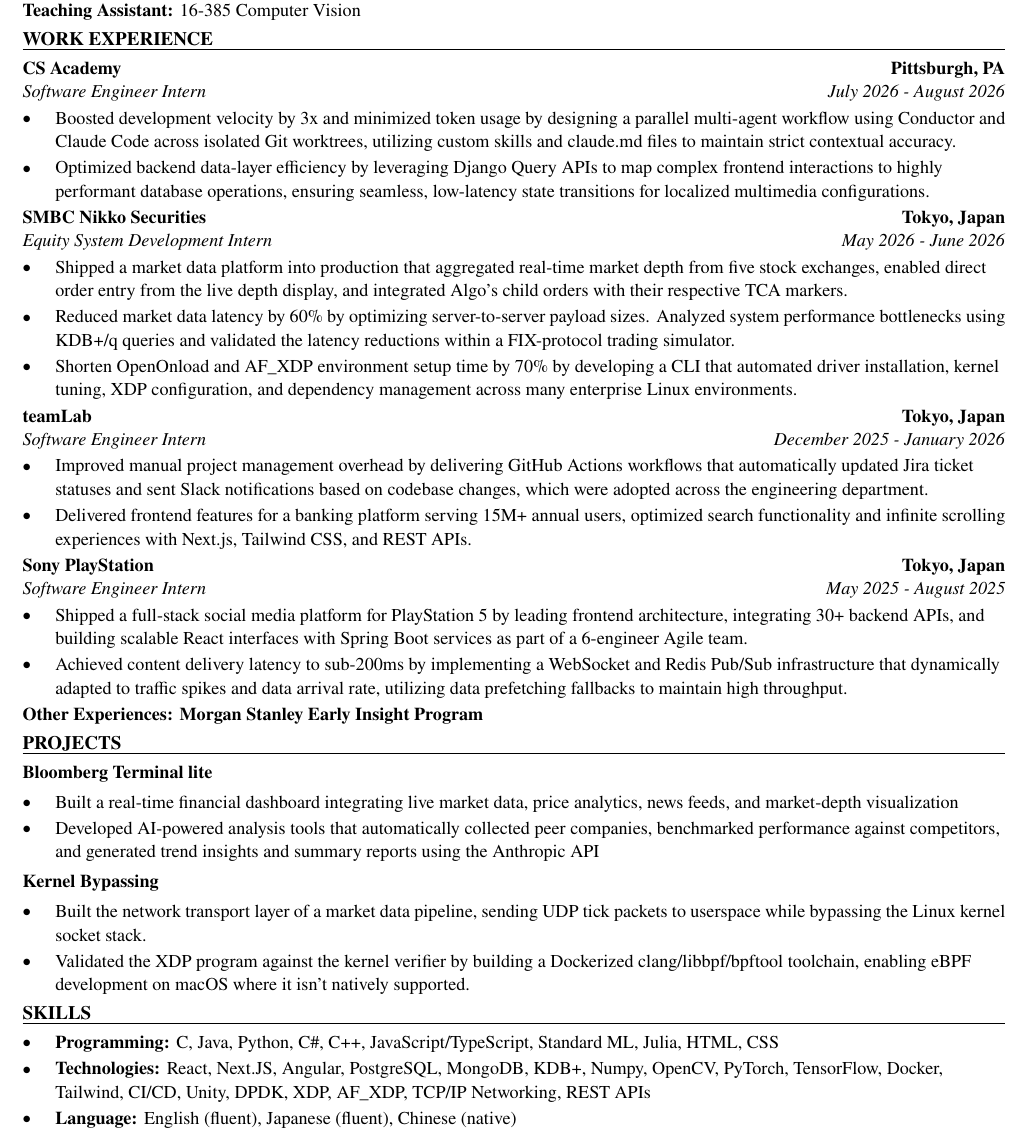
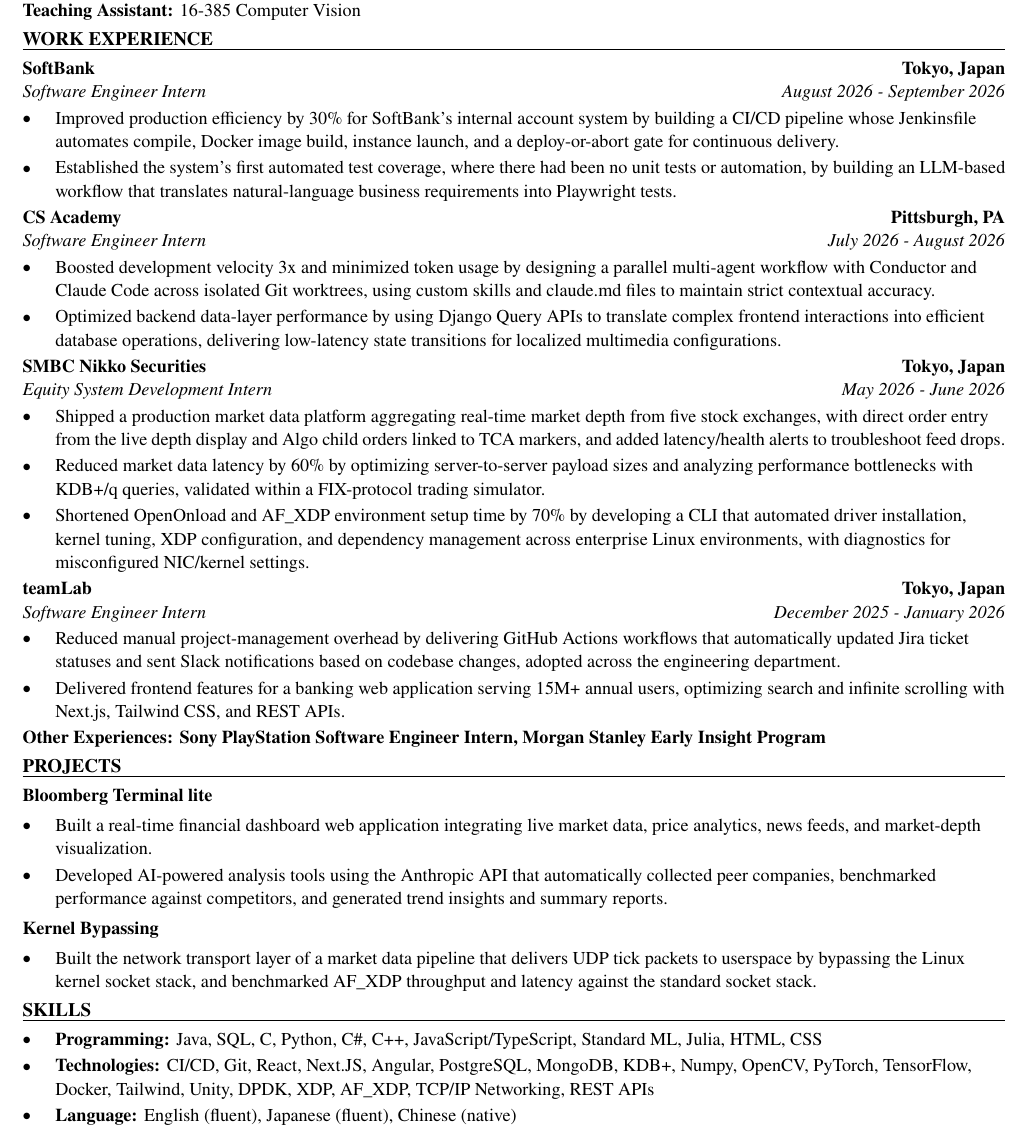
Before and after one commit to xinyichan04/resume, a LaTeX CV (resume.tex, which reads skills.tex): part of the page, cut so that both start at the same text. Compiled offline with pdfLaTeX.

Commit message:
Tailor for SageSure: Software Engineer Intern (ATS score 81.8 -> 100.0)

```diff
--- a/resume.tex
+++ b/resume.tex
@@ -50,43 +50,42 @@
 \textbf{Teaching Assistant:} 16-385 Computer Vision
 
 \section*{WORK EXPERIENCE}
+\entry{SoftBank}{Tokyo, Japan}{Software Engineer Intern}{August 2026 - September 2026}
+\begin{itemize}
+  \item Improved production efficiency by 30\% for SoftBank's internal account system by building a CI/CD pipeline whose Jenkinsfile automates compile, Docker image build, instance launch, and a deploy-or-abort gate for continuous delivery.
+  \item Established the system's first automated test coverage, where there had been no unit tests or automation, by building an LLM-based workflow that translates natural-language business requirements into Playwright tests.
+\end{itemize}
+
 \entry{CS Academy}{Pittsburgh, PA}{Software Engineer Intern}{July 2026 - August 2026}
 \begin{itemize}
-  \item Boosted development velocity by 3x and minimized token usage by designing a parallel multi-agent workflow using Conductor and Claude Code across isolated Git worktrees, utilizing custom skills and claude.md files to maintain strict contextual accuracy.
-  \item Optimized backend data-layer efficiency by leveraging Django Query APIs to map complex frontend interactions to highly performant database operations, ensuring seamless, low-latency state transitions for localized multimedia configurations.
+  \item Boosted development velocity 3x and minimized token usage by designing a parallel multi-agent workflow with Conductor and Claude Code across isolated Git worktrees, using custom skills and claude.md files to maintain strict contextual accuracy.
+  \item Optimized backend data-layer performance by using Django Query APIs to translate complex frontend interactions into efficient database operations, delivering low-latency state transitions for localized multimedia configurations.
 \end{itemize}
 
 \entry{SMBC Nikko Securities}{Tokyo, Japan}{Equity System Development Intern}{May 2026 - June 2026}
 \begin{itemize}
-  \item Shipped a market data platform into production that aggregated real-time market depth from five stock exchanges, enabled direct order entry from the live depth display, and integrated Algo's child orders with their respective TCA markers.
-  \item Reduced market data latency by 60\% by optimizing server-to-server payload sizes. Analyzed system performance bottlenecks using KDB+/q queries and validated the latency reductions within a FIX-protocol trading simulator.
-  \item Shorten OpenOnload and AF\_XDP environment setup time by 70\% by developing a CLI that automated driver installation, kernel tuning, XDP configuration, and dependency management across many enterprise Linux environments.
+  \item Shipped a production market data platform aggregating real-time market depth from five stock exchanges, with direct order entry from the live depth display and Algo child orders linked to TCA markers, and added latency/health alerts to troubleshoot feed drops.
+  \item Reduced market data latency by 60\% by optimizing server-to-server payload sizes and analyzing performance bottlenecks with KDB+/q queries, validated within a FIX-protocol trading simulator.
+  \item Shortened OpenOnload and AF\_XDP environment setup time by 70\% by developing a CLI that automated driver installation, kernel tuning, XDP configuration, and dependency management across enterprise Linux environments, with diagnostics for misconfigured NIC/kernel settings.
 \end{itemize}
 
 \entry{teamLab}{Tokyo, Japan}{Software Engineer Intern}{December 2025 - January 2026}
 \begin{itemize}
-  \item Improved manual project management overhead by delivering GitHub Actions workflows that automatically updated Jira ticket statuses and sent Slack notifications based on codebase changes, which were adopted across the engineering department.
-  \item Delivered frontend features for a banking platform serving 15M+ annual users, optimized search functionality and infinite scrolling experiences with Next.js, Tailwind CSS, and REST APIs.
+  \item Reduced manual project-management overhead by delivering GitHub Actions workflows that automatically updated Jira ticket statuses and sent Slack notifications based on codebase changes, adopted across the engineering department.
+  \item Delivered frontend features for a banking web application serving 15M+ annual users, optimizing search and infinite scrolling with Next.js, Tailwind CSS, and REST APIs.
 \end{itemize}
-
-\entry{Sony PlayStation}{Tokyo, Japan}{Software Engineer Intern}{May 2025 - August 2025}
-\begin{itemize}
-  \item Shipped a full-stack social media platform for PlayStation 5 by leading frontend architecture, integrating 30+ backend APIs, and building scalable React interfaces with Spring Boot services as part of a 6-engineer Agile team.
-  \item Achieved content delivery latency to sub-200ms by implementing a WebSocket and Redis Pub/Sub infrastructure that dynamically adapted to traffic spikes and data arrival rate, utilizing data prefetching fallbacks to maintain high throughput.
-\end{itemize}
-\textbf{Other Experiences: Morgan Stanley Early Insight Program}
+\textbf{Other Experiences: Sony PlayStation Software Engineer Intern, Morgan Stanley Early Insight Program}
 
 \section*{PROJECTS}
 \textbf{Bloomberg Terminal lite}\par\vspace{2pt}
 \begin{itemize}
-  \item Built a real-time financial dashboard integrating live market data, price analytics, news feeds, and market-depth visualization
-  \item Developed AI-powered analysis tools that automatically collected peer companies, benchmarked performance against competitors, and generated trend insights and summary reports using the Anthropic API
+  \item Built a real-time financial dashboard web application integrating live market data, price analytics, news feeds, and market-depth visualization.
+  \item Developed AI-powered analysis tools using the Anthropic API that automatically collected peer companies, benchmarked performance against competitors, and generated trend insights and summary reports.
 \end{itemize}
 \vspace{2pt}
 \textbf{Kernel Bypassing}\par\vspace{2pt}
 \begin{itemize}
-  \item Built the network transport layer of a market data pipeline, sending UDP tick packets to userspace while bypassing the Linux kernel socket stack.
-  \item Validated the XDP program against the kernel verifier by building a Dockerized clang/libbpf/bpftool toolchain, enabling eBPF development on macOS where it isn't natively supported.
+  \item Built the network transport layer of a market data pipeline that delivers UDP tick packets to userspace by bypassing the Linux kernel socket stack, and benchmarked AF\_XDP throughput and latency against the standard socket stack.
 \end{itemize}
 
 \input{skills.tex}
--- a/skills.tex
+++ b/skills.tex
@@ -1,7 +1,7 @@
 % SKILLS section: the ONLY part the tailoring system rewrites.
 \section*{SKILLS}
 \begin{itemize}
-  \item \textbf{Programming:} C, Java, Python, C\#, C++, JavaScript/TypeScript, Standard ML, Julia, HTML, CSS
-  \item \textbf{Technologies:} React, Next.JS, Angular, PostgreSQL, MongoDB, KDB+, Numpy, OpenCV, PyTorch, TensorFlow, Docker, Tailwind, CI/CD, Unity, DPDK, XDP, AF\_XDP, TCP/IP Networking, REST APIs
+  \item \textbf{Programming:} Java, SQL, C, Python, C\#, C++, JavaScript/TypeScript, Standard ML, Julia, HTML, CSS
+  \item \textbf{Technologies:} CI/CD, Git, React, Next.JS, Angular, PostgreSQL, MongoDB, KDB+, Numpy, OpenCV, PyTorch, TensorFlow, Docker, Tailwind, Unity, DPDK, XDP, AF\_XDP, TCP/IP Networking, REST APIs
   \item \textbf{Language:} English (fluent), Japanese (fluent), Chinese (native)
 \end{itemize}
```
